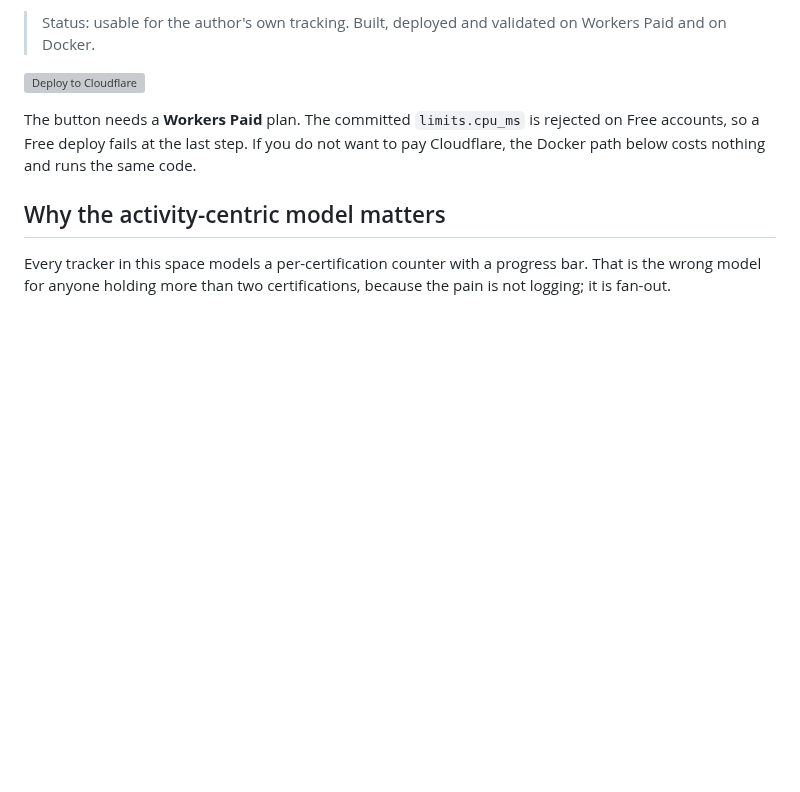
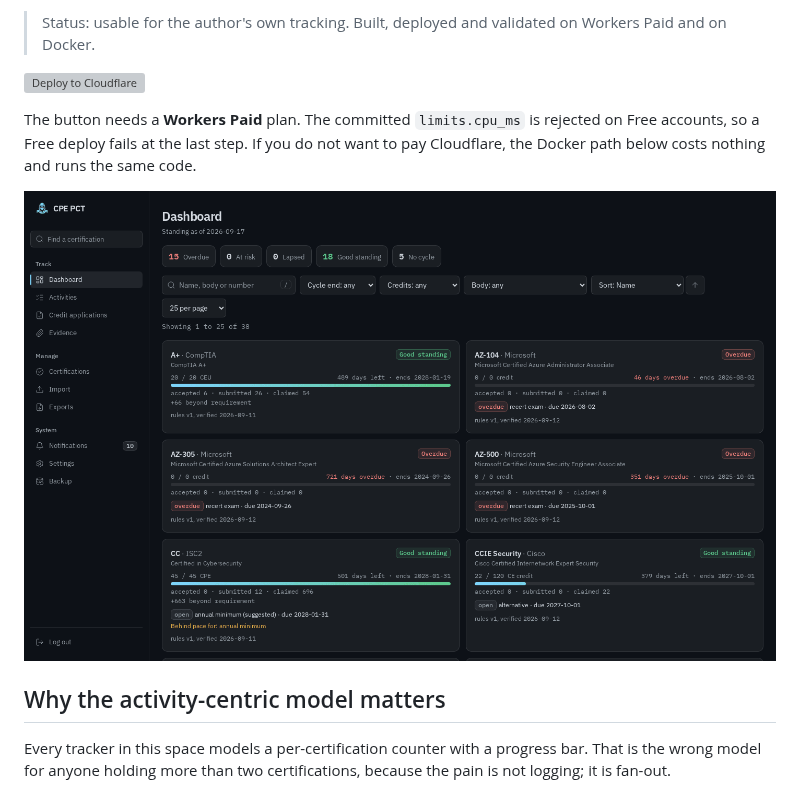
Before and after one commit to lotus-infosec/cpe-pct, a Markdown page: README.md, the part around one of its changes. GitHub-like rendering; pictures changed too: docs/dashboard.png (added); blank space fills up the shorter version; grey boxes are pictures that could not be loaded.

Commit message:
readme: brand banner and a real dashboard screenshot
The banner is web/public/og.png. The screenshot is the dashboard on demo
data, sorted by name so it shows a mix of standings.

```diff
--- a/README.md
+++ b/README.md
@@ -9,6 +11,8 @@ This is a personal project, entirely vibecoded with Claude. It exists because th
 [![Deploy to Cloudflare](https://deploy.workers.cloudflare.com/button)](https://deploy.workers.cloudflare.com/?url=https://github.com/lotus-infosec/cpe-pct)
 
 The button needs a **Workers Paid** plan. The committed `limits.cpu_ms` is rejected on Free accounts, so a Free deploy fails at the last step. If you do not want to pay Cloudflare, the Docker path below costs nothing and runs the same code.
+
+![The CPE PCT dashboard: standing for every certification held, with credits against each requirement and days to cycle end. Demo data.](docs/dashboard.png)
 
 ## Why the activity-centric model matters
 
```
Also changed, not shown: other parts of README.md (+2 -0 lines).
